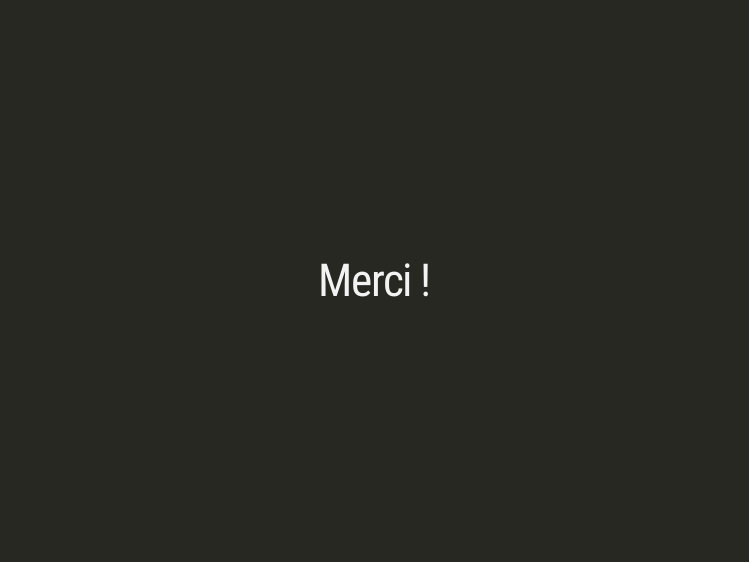
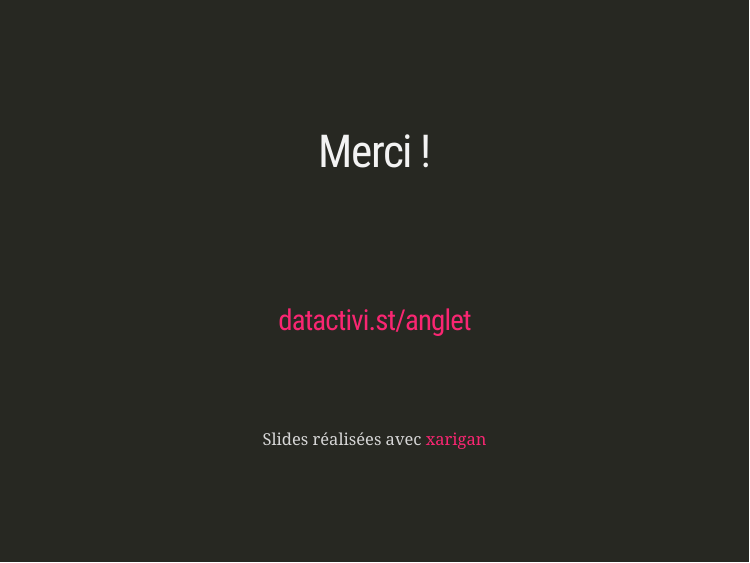
Before and after one commit to datactivist/anglet, an R Markdown document (index.Rmd): page 53 of 53. The pictures show the slides in the output file index.html that the author committed with the source; the slides are laid out offline by our stand-in for remark.js, each with all of its steps uncovered, in fonts that may differ from those the slides ask for, and without slide numbers, shadows or browser add-ons; a font, style sheet, LaTeX package, included part or bibliography that could not be used is replaced or left out.

Commit message:
lien + xarigan

```diff
--- a/index.Rmd
+++ b/index.Rmd
@@ -367,3 +367,14 @@ class: middle
 class: inverse, middle, center
 
 # Merci !
+
+<BR>
+<BR>
+<BR>
+
+### [datactivi.st/anglet](http://datactivi.st/anglet)
+
+<BR>
+<BR>
+
+Slides réalisées avec [xarigan](https://github.com/yihui/xaringan)
```
Also changed, not shown: index.html.
